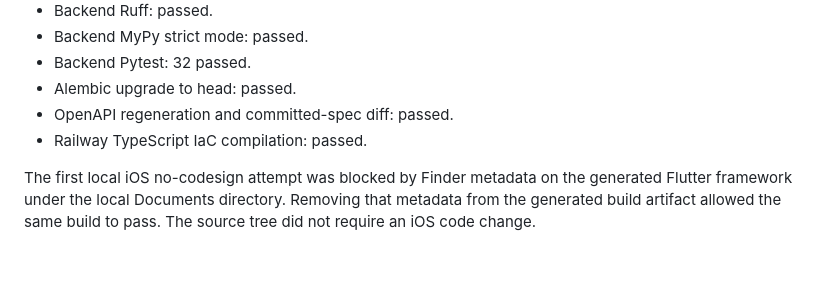
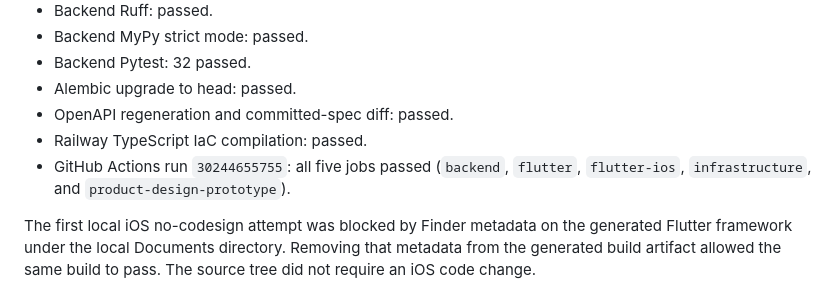
Before and after one commit to kuil09/medical-box, a Markdown page: docs/closed-beta-release-evidence.md, the part around the change. Drawn GitHub-style; blank space fills up the shorter version.

Commit message:
Record successful closed beta CI

```diff
--- a/docs/closed-beta-release-evidence.md
+++ b/docs/closed-beta-release-evidence.md
@@ -117,6 +117,9 @@ flow passed after rebuilding and reinstalling the application.
 - Alembic upgrade to head: passed.
 - OpenAPI regeneration and committed-spec diff: passed.
 - Railway TypeScript IaC compilation: passed.
+- GitHub Actions run `30244655755`: all five jobs passed
+  (`backend`, `flutter`, `flutter-ios`, `infrastructure`, and
+  `product-design-prototype`).
 
 The first local iOS no-codesign attempt was blocked by Finder metadata on the
 generated Flutter framework under the local Documents directory. Removing that
```
